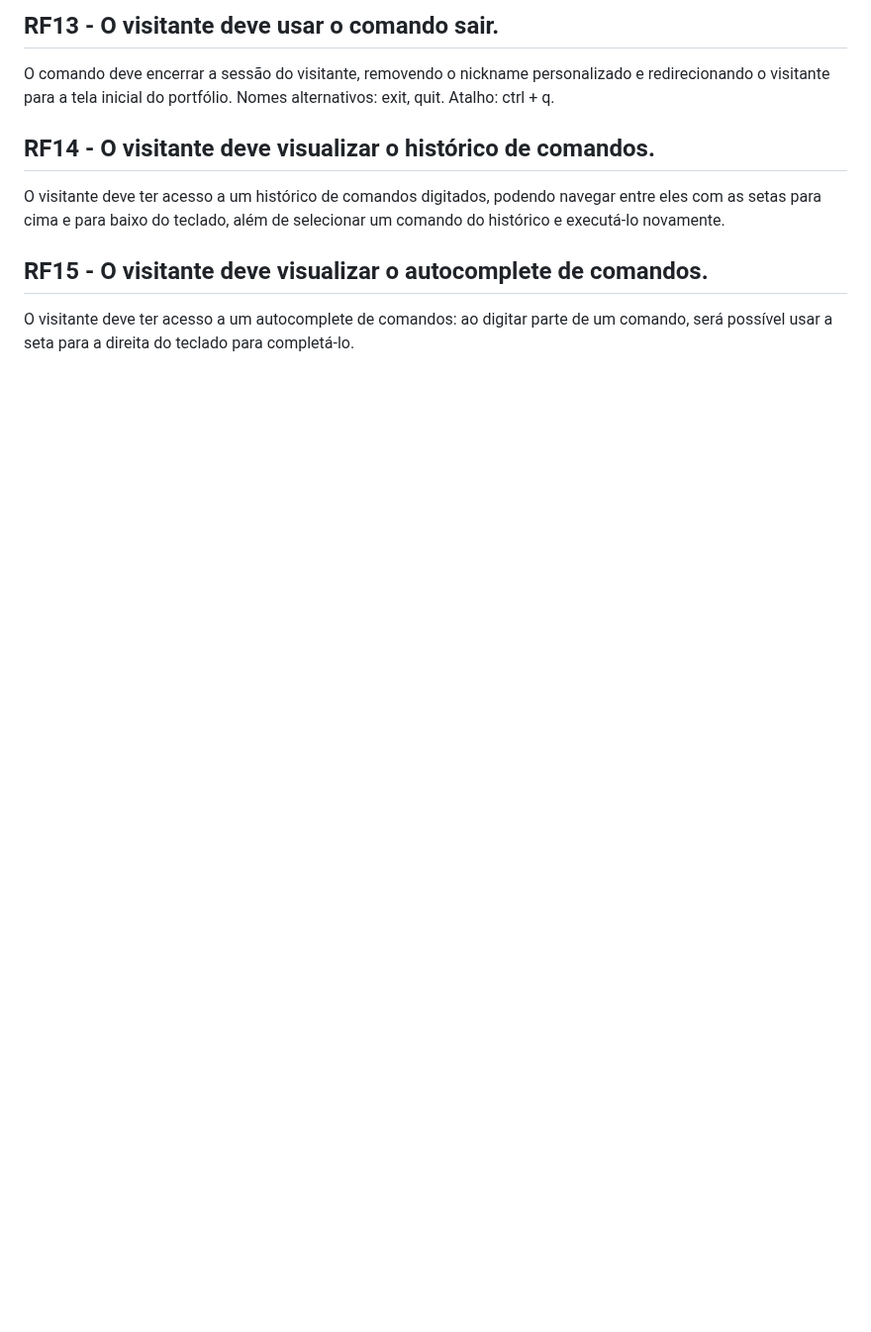
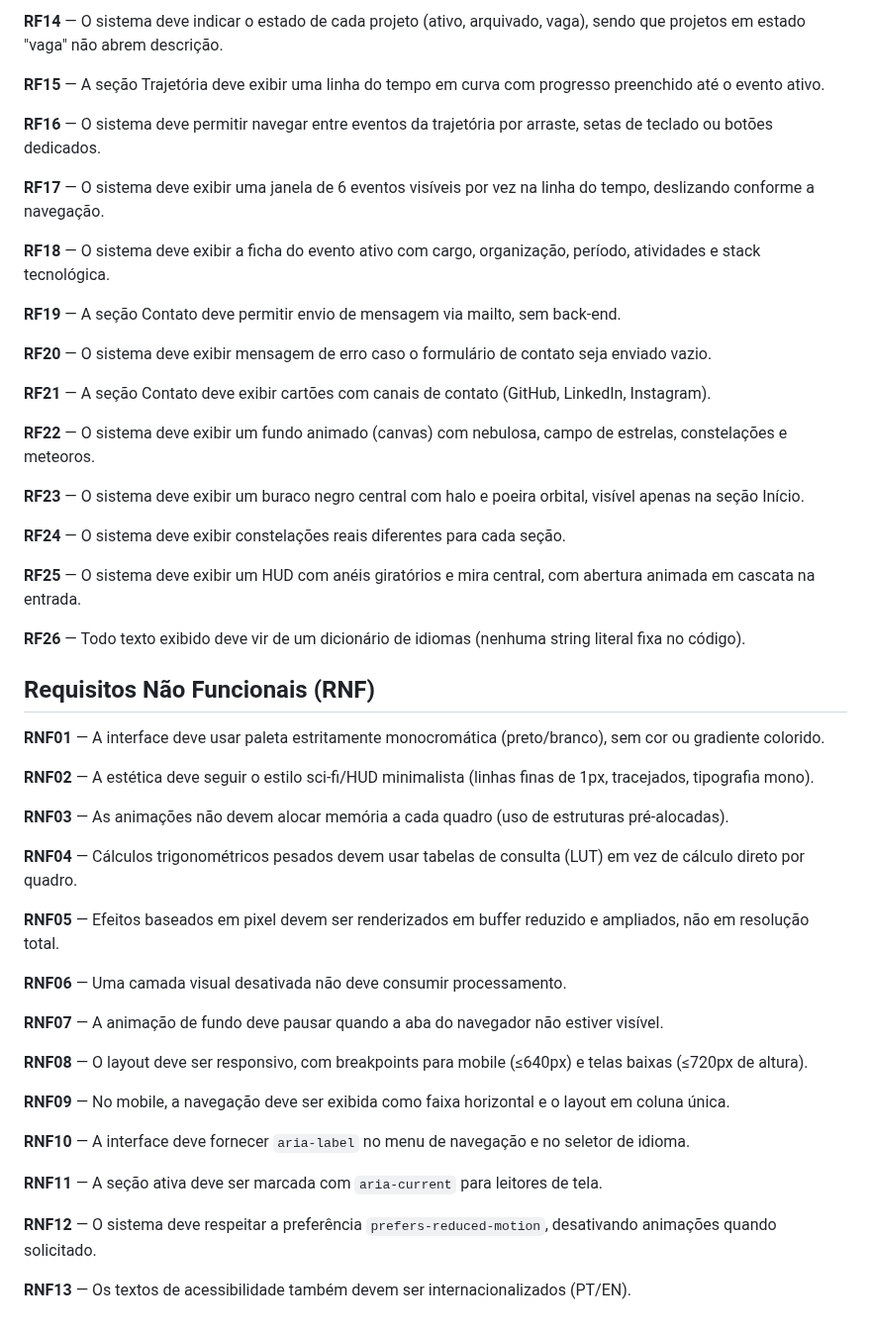
Before and after one commit to catmaitachi/portifolio, a Markdown page: docs/requisitos.md, the part around one of its changes. Shown at 99% size. Drawn GitHub-style; blank space fills up the shorter version.

```diff
--- a/docs/requisitos.md
+++ b/docs/requisitos.md
@@ -43,9 +30,54 @@ O comando deve exibir uma lista com ícones de opções de contato do desenvolve
 
-## RF13 - O visitante deve usar o comando sair.
-O comando deve encerrar a sessão do visitante, removendo o nickname personalizado e redirecionando o visitante para a tela inicial do portfólio. Nomes alternativos: exit, quit. Atalho: ctrl + q.
+**RF14** — O sistema deve indicar o estado de cada projeto (ativo, arquivado, vaga), sendo que projetos em estado "vaga" não abrem descrição.
 
-## RF14 - O visitante deve visualizar o histórico de comandos.
-O visitante deve ter acesso a um histórico de comandos digitados, podendo navegar entre eles com as setas para cima e para baixo do teclado, além de selecionar um comando do histórico e executá-lo novamente.
+**RF15** — A seção Trajetória deve exibir uma linha do tempo em curva com progresso preenchido até o evento ativo.
 
-## RF15 - O visitante deve visualizar o autocomplete de comandos.
-O visitante deve ter acesso a um autocomplete de comandos: ao digitar parte de um comando, será possível usar a seta para a direita do teclado para completá-lo.
+**RF16** — O sistema deve permitir navegar entre eventos da trajetória por arraste, setas de teclado ou botões dedicados.
+
+**RF17** — O sistema deve exibir uma janela de 6 eventos visíveis por vez na linha do tempo, deslizando conforme a navegação.
+
+**RF18** — O sistema deve exibir a ficha do evento ativo com cargo, organização, período, atividades e stack tecnológica.
+
+**RF19** — A seção Contato deve permitir envio de mensagem via mailto, sem back-end.
+
+**RF20** — O sistema deve exibir mensagem de erro caso o formulário de contato seja enviado vazio.
+
+**RF21** — A seção Contato deve exibir cartões com canais de contato (GitHub, LinkedIn, Instagram).
+
+**RF22** — O sistema deve exibir um fundo animado (canvas) com nebulosa, campo de estrelas, constelações e meteoros.
+
+**RF23** — O sistema deve exibir um buraco negro central com halo e poeira orbital, visível apenas na seção Início.
+
+**RF24** — O sistema deve exibir constelações reais diferentes para cada seção.
+
+**RF25** — O sistema deve exibir um HUD com anéis giratórios e mira central, com abertura animada em cascata na entrada.
+
+**RF26** — Todo texto exibido deve vir de um dicionário de idiomas (nenhuma string literal fixa no código).
+
+## Requisitos Não Funcionais (RNF)
+
+**RNF01** — A interface deve usar paleta estritamente monocromática (preto/branco), sem cor ou gradiente colorido.
+
+**RNF02** — A estética deve seguir o estilo sci-fi/HUD minimalista (linhas finas de 1px, tracejados, tipografia mono).
+
+**RNF03** — As animações não devem alocar memória a cada quadro (uso de estruturas pré-alocadas).
+
+**RNF04** — Cálculos trigonométricos pesados devem usar tabelas de consulta (LUT) em vez de cálculo direto por quadro.
+
+**RNF05** — Efeitos baseados em pixel devem ser renderizados em buffer reduzido e ampliados, não em resolução total.
+
+**RNF06** — Uma camada visual desativada não deve consumir processamento.
+
+**RNF07** — A animação de fundo deve pausar quando a aba do navegador não estiver visível.
+
+**RNF08** — O layout deve ser responsivo, com breakpoints para mobile (≤640px) e telas baixas (≤720px de altura).
+
+**RNF09** — No mobile, a navegação deve ser exibida como faixa horizontal e o layout em coluna única.
+
+**RNF10** — A interface deve fornecer `aria-label` no menu de navegação e no seletor de idioma.
+
+**RNF11** — A seção ativa deve ser marcada com `aria-current` para leitores de tela.
+
+**RNF12** — O sistema deve respeitar a preferência `prefers-reduced-motion`, desativando animações quando solicitado.
+
+**RNF13** — Os textos de acessibilidade também devem ser internacionalizados (PT/EN).
```
Also changed, not shown: other parts of docs/requisitos.md (+15 -28 lines), README.md (+7 -3 lines), imgs/wireframes.jpg.
